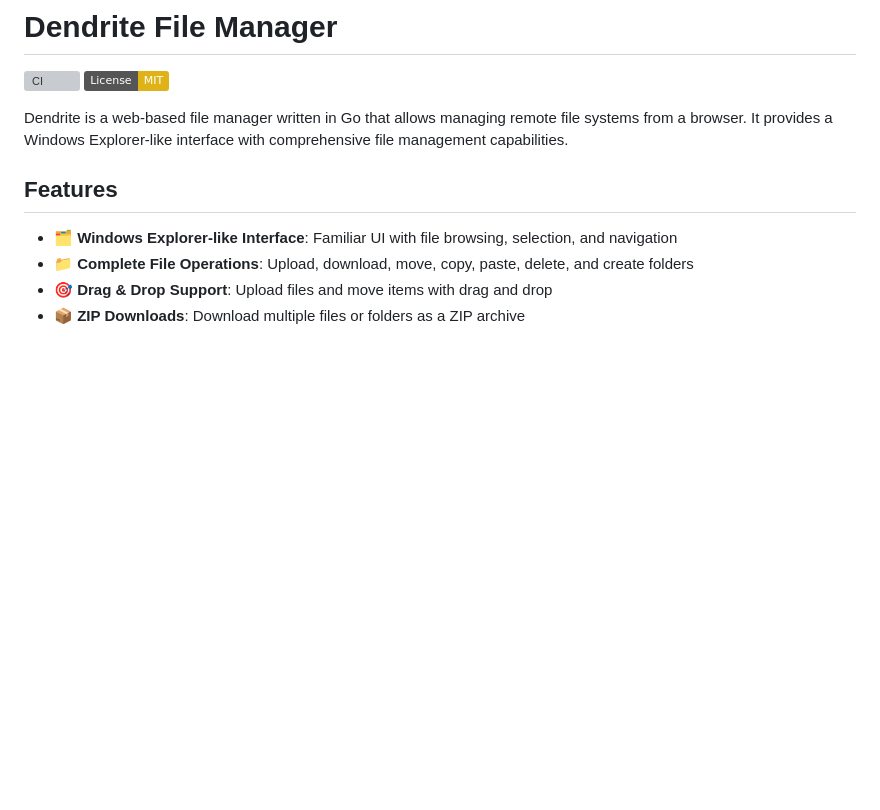
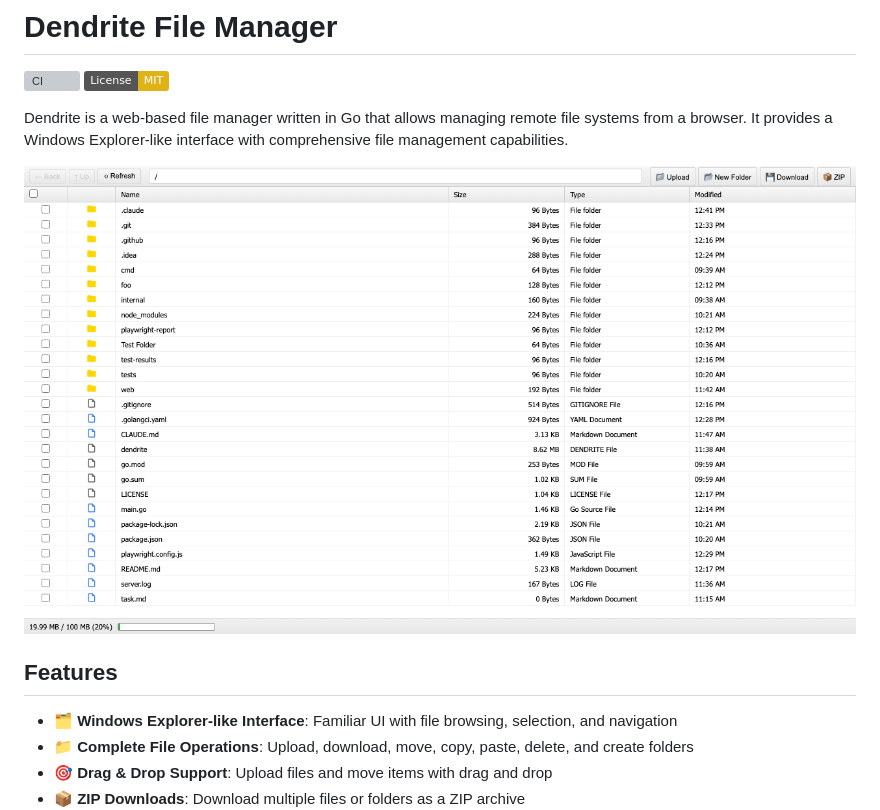
Before and after one commit to dimedis-gmbh/dendrite, a Markdown page: README.md, the part around the change. GitHub-like rendering; pictures changed too: docs/screenshot.png (added); badges without logos; blank space fills up the shorter version; grey boxes are pictures that could not be loaded.

Commit message:
Add screenshot to README
- Captured full-page screenshot of Dendrite UI
- Added screenshot to docs directory
- Updated README to display screenshot

🤖 Generated with [Claude Code](https://claude.ai/code)

Co-Authored-By: Claude <noreply@anthropic.com>

```diff
--- a/README.md
+++ b/README.md
@@ -4,6 +4,8 @@
 [![License: MIT](https://img.shields.io/badge/License-MIT-yellow.svg)](https://opensource.org/licenses/MIT)
 
 Dendrite is a web-based file manager written in Go that allows managing remote file systems from a browser. It provides a Windows Explorer-like interface with comprehensive file management capabilities.
+
+![Dendrite File Manager UI](docs/screenshot.png)
 
 ## Features
 
```
